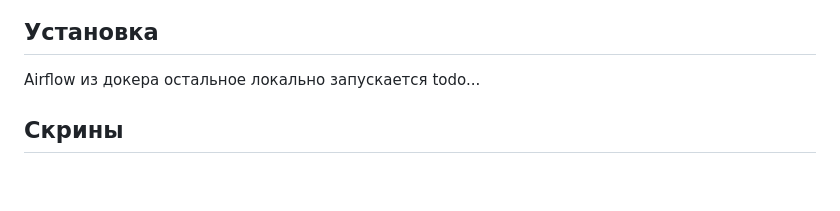
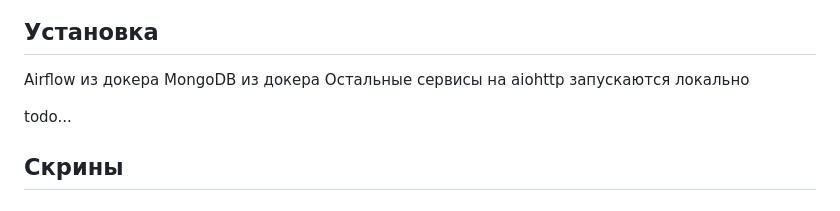
Before and after one commit to pvaling/segmentstream_example, a Markdown page: README.md, the part around the change printed below. Rendered like a GitHub page; blank space fills up the shorter version.

```diff
--- a/README.md
+++ b/README.md
@@ -23,7 +33,9 @@ https://drive.google.com/file/d/1WmB1P8F2aTch973tmXorJalT7HWSykBC/view?usp=shari
 
 ## Установка
 Airflow из докера
-остальное локально запускается
+MongoDB из докера
+Остальные сервисы на aiohttp запускаются локально
+
 todo...
 
 ## Скрины
```
Also changed, not shown: other parts of README.md (+99 -0 lines), docs/images/scaling1.png (added), docs/images/scaling2.png (added), docs/images/scaling3.png (added), docs/images/scaling4.png (added).
